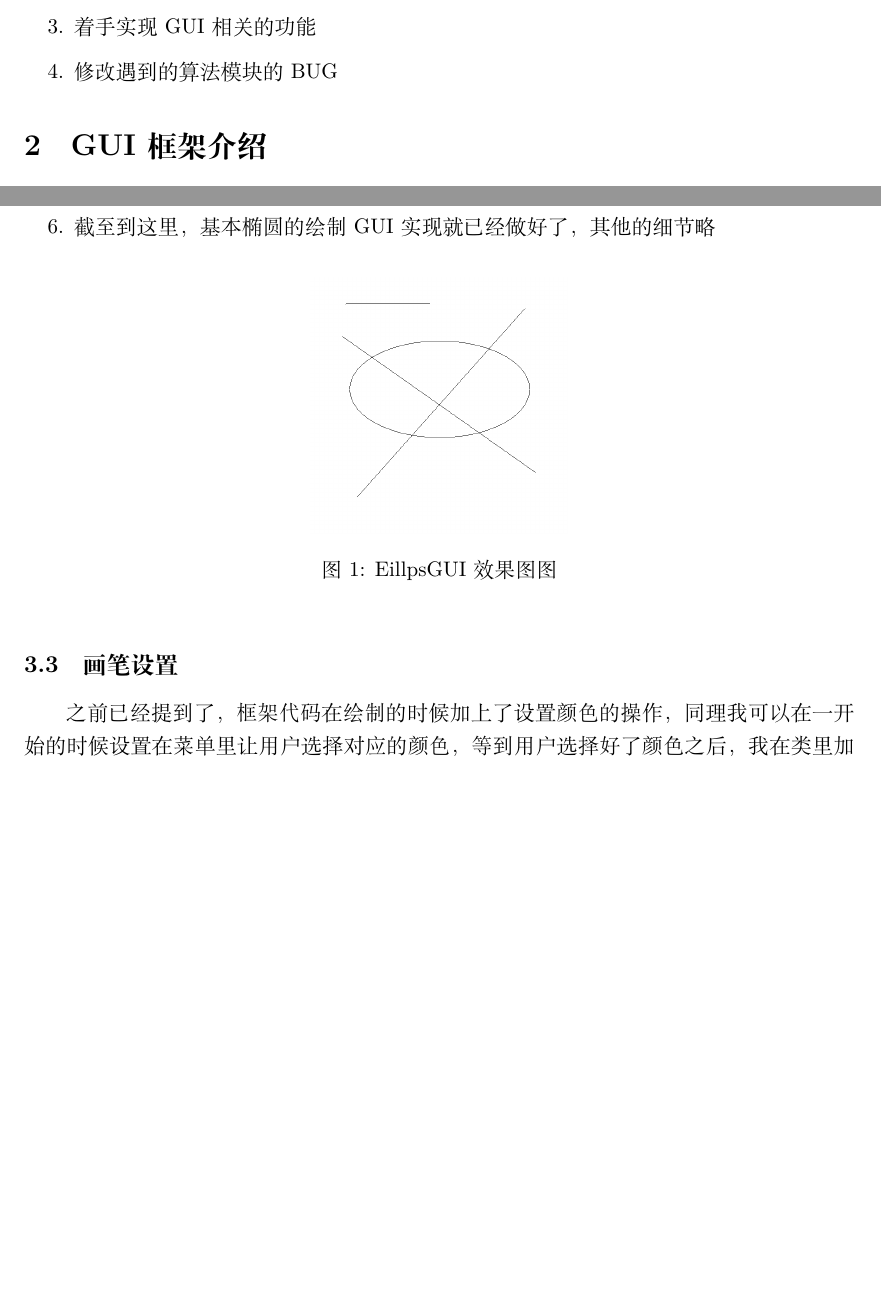
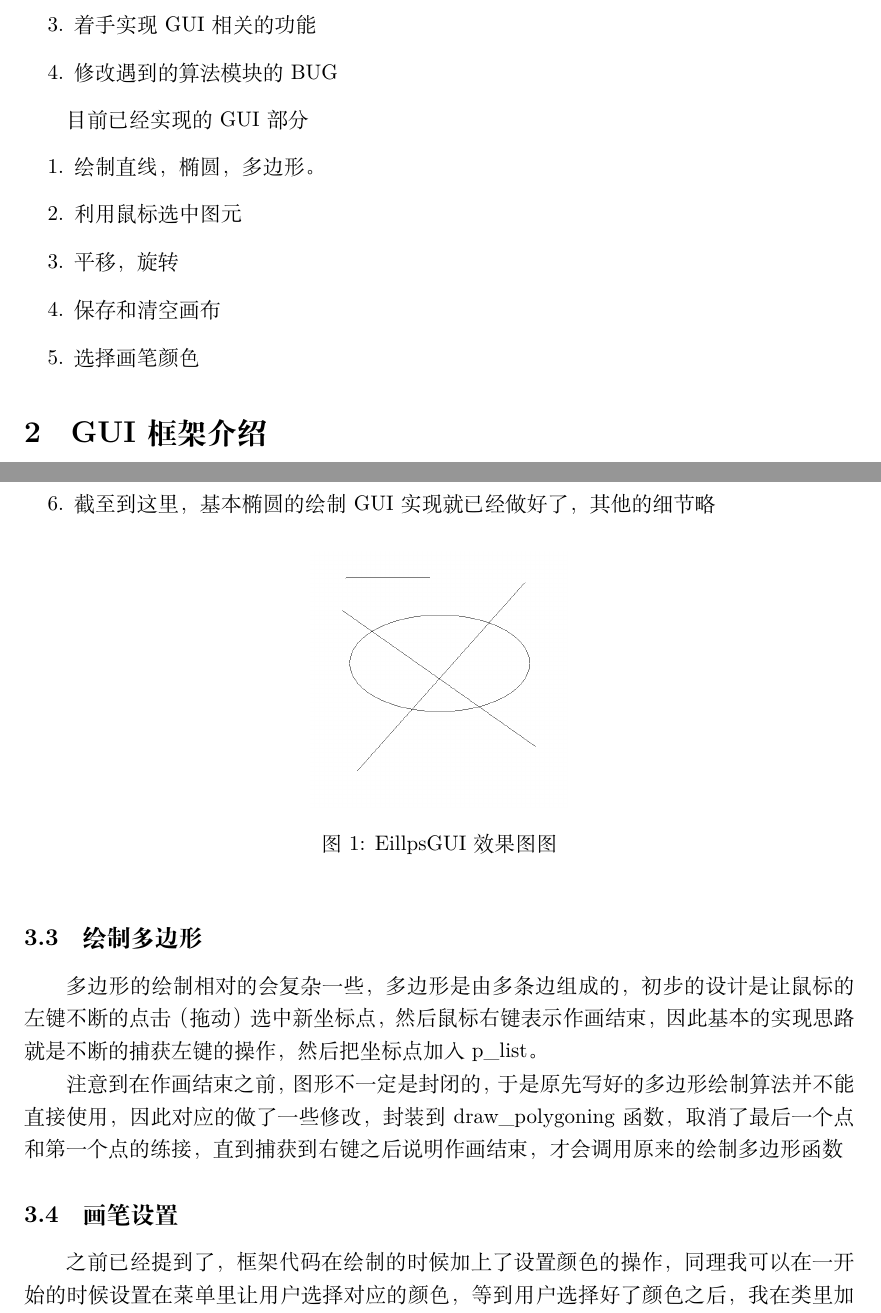
Before and after one commit to Ricardokevins/NJU_CG2020, a LaTeX document (report3/181860077_Report.tex): two parts of pages 1 and 3 of 5 before the commit and two parts of pages 1 and 3 of 6 after it, joined at a grey line, cut so that both start at the same text, the shorter picture padded with empty space. Compiled offline with XeLaTeX.

Commit message:
Lab3 submit

```diff
--- a/report3/181860077_Report.tex
+++ b/report3/181860077_Report.tex
@@ -37,7 +37,18 @@
     \item 修改遇到的算法模块的BUG
 \end{enumerate}
 
+目前已经实现的GUI部分
+\begin{enumerate}
+    \item 绘制直线，椭圆，多边形。
 
+    \item 利用鼠标选中图元
+
+    \item 平移，旋转
+
+    \item 保存和清空画布
+
+    \item 选择画笔颜色
+\end{enumerate}
 \section{GUI框架介绍}
 \subsection{概述}
 GUI框架主要是由如下的三个部分组成的
@@ -126,3 +137,11 @@ start\_draw\_line类似的函数主要就是负责绘制，但是这里的绘制
 \end{figure}
 
 
+\subsection{绘制多边形}
+多边形的绘制相对的会复杂一些，多边形是由多条边组成的，初步的设计是让鼠标的左键
+不断的点击（拖动）选中新坐标点，然后鼠标右键表示作画结束，因此基本的实现思路就是
+不断的捕获左键的操作，然后把坐标点加入p\_list。
+
+注意到在作画结束之前，图形不一定是封闭的，于是原先写好的多边形绘制算法并不能
+直接使用，因此对应的做了一些修改，封装到draw\_polygoning函数，取消了最后一个
+点和第一个点的练接，直到捕获到右键之后说明作画结束，才会调用原来的绘制多边形函数
@@ -129,3 +153,6 @@ start\_draw\_line类似的函数主要就是负责绘制，但是这里的绘制
+	\label{fig:DrawGUI}
+\end{figure}
+
 \subsection{画笔设置}
 之前已经提到了，框架代码在绘制的时候加上了设置颜色的操作，同理我可以在一开始的
 时候设置在菜单里让用户选择对应的颜色，等到用户选择好了颜色之后，我在类里加上
```
Also changed, not shown: report3/181860077_Report.pdf, report3/figure/draw.png (added), report3/181860077_Report.tex (12 more changed lines), 5 other files.
